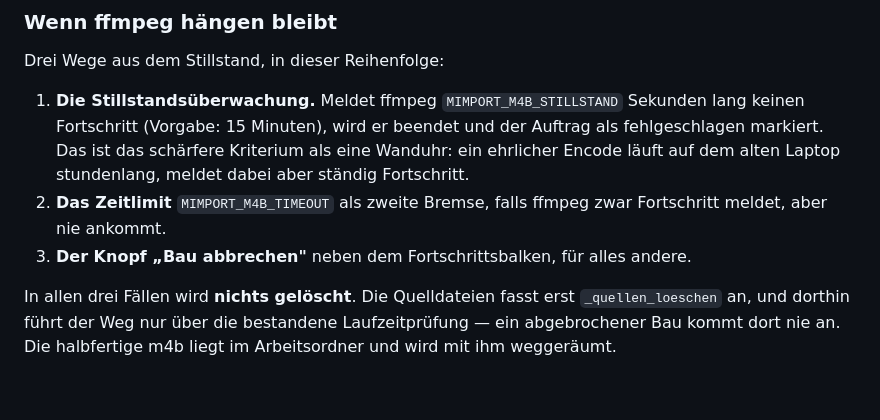
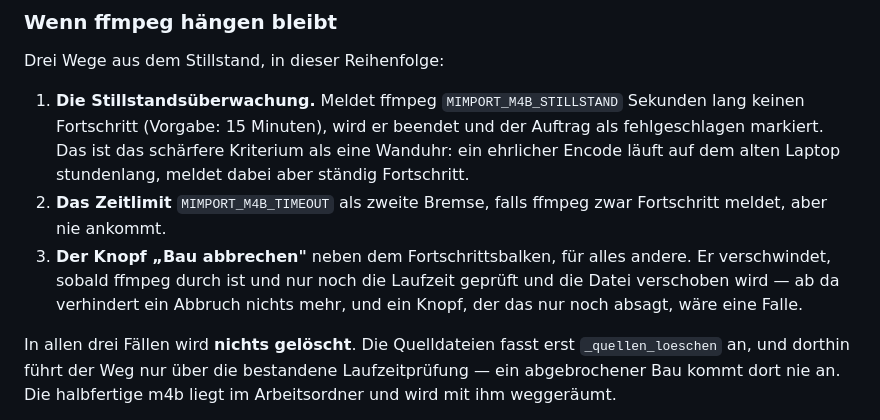
Before and after one commit to EliasSchmidt/mimport, a Markdown page: README.md, the part around the change. Drawn GitHub-style; blank space fills up the shorter version.

Commit message:
README: Grenze des Abbruch-Knopfs benennen
Co-Authored-By: Claude Opus 5 <noreply@anthropic.com>

```diff
--- a/README.md
+++ b/README.md
@@ -513,6 +513,9 @@ Drei Wege aus dem Stillstand, in dieser Reihenfolge:
 2. **Das Zeitlimit** `MIMPORT_M4B_TIMEOUT` als zweite Bremse, falls ffmpeg zwar
    Fortschritt meldet, aber nie ankommt.
 3. **Der Knopf „Bau abbrechen"** neben dem Fortschrittsbalken, für alles andere.
+   Er verschwindet, sobald ffmpeg durch ist und nur noch die Laufzeit geprüft
+   und die Datei verschoben wird — ab da verhindert ein Abbruch nichts mehr,
+   und ein Knopf, der das nur noch absagt, wäre eine Falle.
 
 In allen drei Fällen wird **nichts gelöscht**. Die Quelldateien fasst erst
 `_quellen_loeschen` an, und dorthin führt der Weg nur über die bestandene
```
